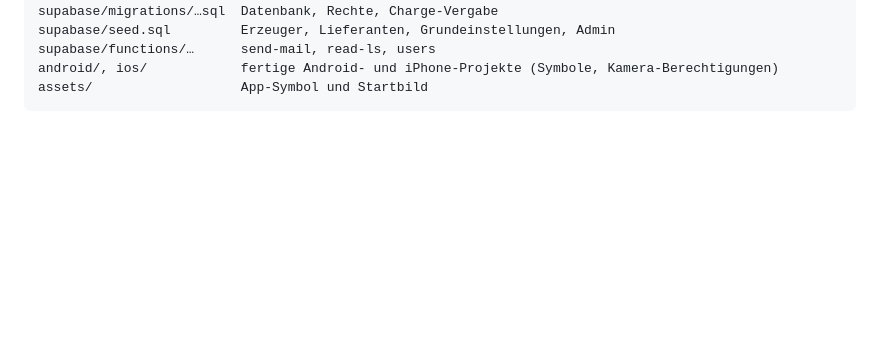
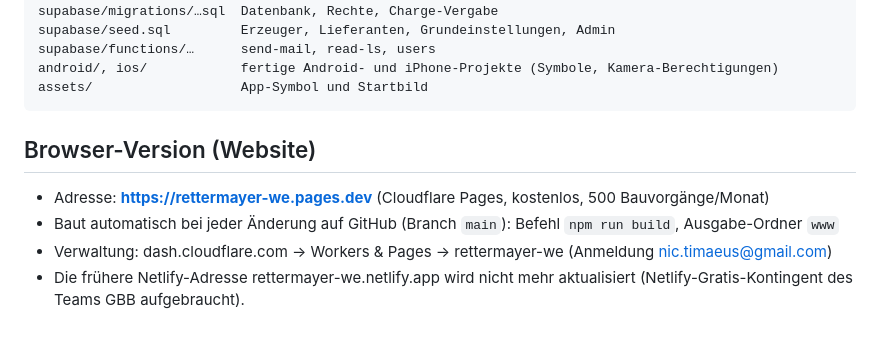
Before and after one commit to nictimaeus-prog/rettermayer-we, a Markdown page: ANLEITUNG.md, the part around the change. Drawn GitHub-style; blank space fills up the shorter version.

Commit message:
Website auf Cloudflare Pages (rettermayer-we.pages.dev)
Co-Authored-By: Claude Opus 5.5 <noreply@anthropic.com>
Claude-Session: https://claude.ai/code/session_01KxpVaAvLZEUzhUCxbkCXZd

````diff
--- a/ANLEITUNG.md
+++ b/ANLEITUNG.md
@@ -104,3 +104,10 @@ supabase/functions/…      send-mail, read-ls, users
 android/, ios/            fertige Android- und iPhone-Projekte (Symbole, Kamera-Berechtigungen)
 assets/                   App-Symbol und Startbild
 ```
+
+## Browser-Version (Website)
+
+- Adresse: **https://rettermayer-we.pages.dev** (Cloudflare Pages, kostenlos, 500 Bauvorgänge/Monat)
+- Baut automatisch bei jeder Änderung auf GitHub (Branch `main`): Befehl `npm run build`, Ausgabe-Ordner `www`
+- Verwaltung: dash.cloudflare.com → Workers & Pages → rettermayer-we (Anmeldung nic.timaeus@gmail.com)
+- Die frühere Netlify-Adresse rettermayer-we.netlify.app wird nicht mehr aktualisiert (Netlify-Gratis-Kontingent des Teams GBB aufgebraucht).
````
